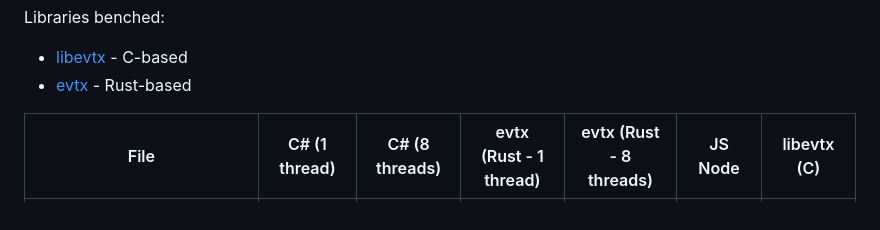
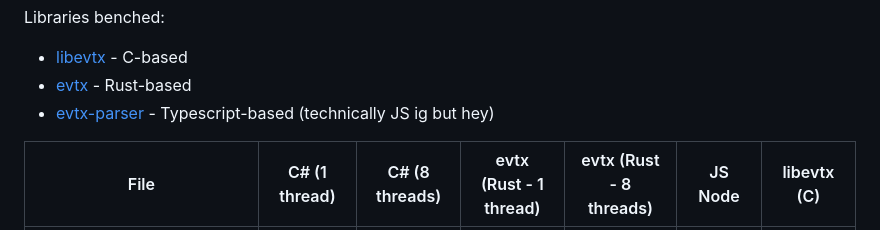
Before and after one commit to axolmain/AxoParse, a Markdown page: README.md, the part around the change. Rendered like a GitHub page.

Commit message:
forgot to include link to my react parser

```diff
--- a/README.md
+++ b/README.md
@@ -105,6 +105,7 @@ Libraries benched:
 
 - [libevtx](https://github.com/libyal/libevtx) - C-based
 - [evtx](https://github.com/omerbenamram/evtx) - Rust-based
+- [evtx-parser](https://github.com/axolmain/evtx-parser) - Typescript-based (technically JS ig but hey)
 
 
 | File                               | C# (1 thread)     | C# (8 threads)   | evtx (Rust - 1 thread) | evtx (Rust - 8 threads) | JS Node           | libevtx (C)       |
```
